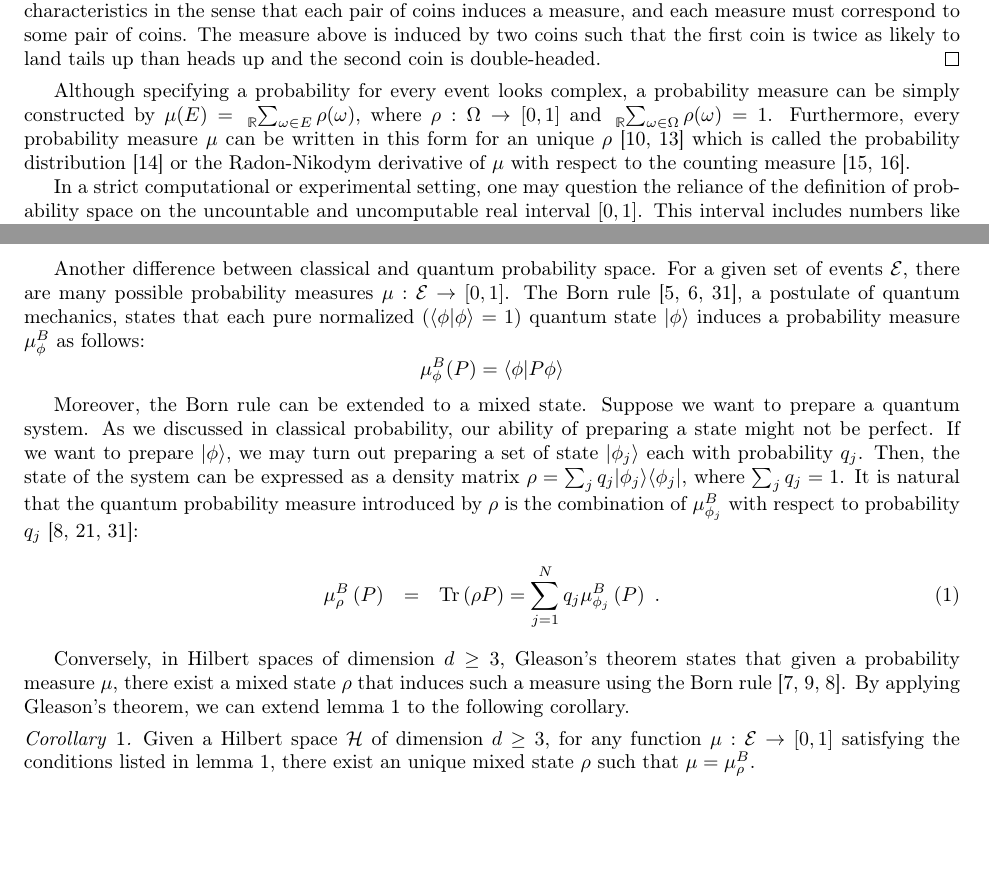
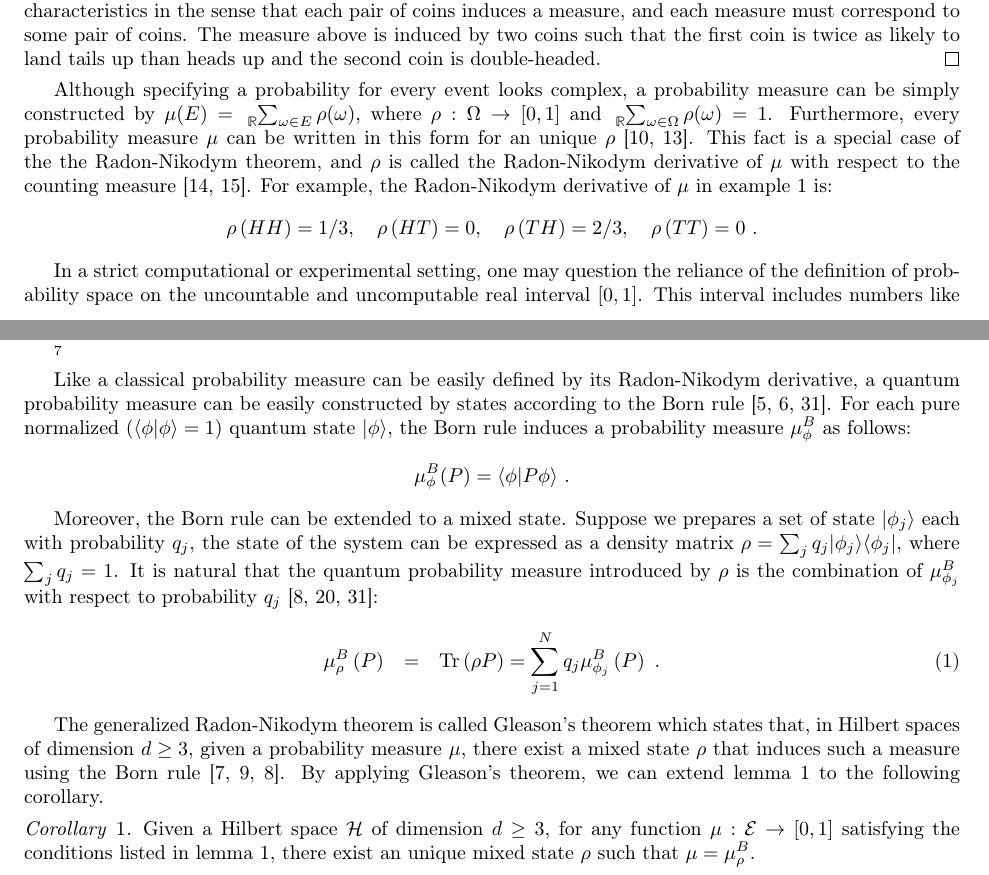
Before and after one commit to yuttai/Contextuality-and-Nonlocality-in-Discrete-Quantum-Theory, a LaTeX document (prob.tex): two parts of pages 2 and 7 of 14, joined at a grey line, cut so that both start at the same text, the shorter picture padded with empty space. Compiled offline with pdfLaTeX.

Commit message:
prob.tex Write Radon-Nikodym theorem in quantum probability space...

```diff
--- a/prob.tex
+++ b/prob.tex
@@ -212,10 +212,15 @@ Although specifying a probability for every event looks complex, a
 probability measure can be simply constructed by $\pmeas(E)=\tensor*[_{\mathbb{R}}]{\sum}{_{\omega\in E}}\rho(\omega)$,
 where $\rho:\Omega\rightarrow[0,1]$ and $\tensor*[_{\mathbb{R}}]{\sum}{_{\omega\in\Omega}}\rho(\omega)=1$.
 Furthermore, every probability measure~$\pmeas$ can be written in
-this form for an unique $\rho$~\cite{Kolmogorov1950,Swart2013}
-which is called the probability distribution~\cite{GrahamKnuthPatashnik1994}
-or the Radon-Nikodym derivative of $\pmeas$ with respect to the counting
-measure~\cite{Nikodym1930,Torchinsky1994}.
+this form for an unique $\rho$~\cite{Kolmogorov1950,Swart2013}.
+This fact is a special case of the the Radon-Nikodym theorem, and
+$\rho$ is called the Radon-Nikodym derivative of $\pmeas$ with respect
+to the counting measure~\cite{Nikodym1930,Folland2013}. For example,
+the Radon-Nikodym derivative of $\pmeas$ in example~\ref{ex1} is:
+\[
+\begin{array}{rcl}
+\rho\left(HH\right)=1/3,\quad\rho\left(HT\right)=0,\quad\rho\left(TH\right)=2/3,\quad\rho\left(TT\right)=0\textrm{ .}\end{array}
+\]
 
 In a strict computational or experimental setting, one may question
 the reliance of the definition of probability space on the uncountable
@@ -1183,31 +1190,29 @@ theorem. However, the definition diverges. So we just leave it so far, and we
 will go back if we really need it in this paper. (Maybe when discussing repeating
 experiments?)}}
 
-Another difference between classical and quantum probability space. For a
-given set of events $\events$, there are many possible probability measures $\mu:\events\rightarrow[0,1]$. The Born rule~\cite{Born1983,Mermin2007,RiederSvozil2007},
-a postulate of quantum mechanics, states that each pure normalized
-($\ip{\phi}{\phi}=1$) quantum state $\ket{\phi}$ induces a probability measure
-$\mu^B_{\phi}$ as follows:
+Like a classical probability measure can be easily defined by its
+Radon-Nikodym derivative, a quantum probability measure can be easily
+constructed by states according to the Born rule~\cite{Born1983,Mermin2007,RiederSvozil2007}.
+For each pure normalized ($\ip{\phi}{\phi}=1$) quantum state $\ket{\phi}$,
+the Born rule induces a probability measure $\mu_{\phi}^{B}$ as follows:
 \[
-\mu^B_{\phi}(P)=\ip{\phi}{P\phi}
+\mu_{\phi}^{B}(P)=\ip{\phi}{P\phi}\textrm{ .}
 \]
 
 Moreover, the Born rule can be extended to a mixed state. Suppose
-we want to prepare a quantum system. As we discussed in classical
-probability, our ability of preparing a state might not be perfect.
-If we want to prepare $\ket{\phi}$, we may turn out preparing a set
-of state~$\ket{\phi_{j}}$ each with probability~$q_{j}$. Then,
+we prepares a set of state~$\ket{\phi_{j}}$ each with probability~$q_{j}$,
 the state of the system can be expressed as a density matrix~$\rho=\sum_{j}q_{j}\proj{\phi_{j}}$,
 where $\sum_{j}q_{j}=1$. It is natural that the quantum probability
-measure introduced by $\rho$ is the combination of $\mu^B_{\phi_{j}}$
+measure introduced by $\rho$ is the combination of $\mu_{\phi_{j}}^{B}$
 with respect to probability $q_{j}$~\cite{peres1995quantum,544199,RiederSvozil2007}:
 \begin{eqnarray}
-\mu^B_{\rho}\left(P\right) & = & \Tr\left(\rho P\right)=\sum_{j=1}^{N}q_{j}\mu^B_{\phi_{j}}\left(P\right)\textrm{ .}\label{BornRule.mixed}
+\mu_{\rho}^{B}\left(P\right) & = & \Tr\left(\rho P\right)=\sum_{j=1}^{N}q_{j}\mu_{\phi_{j}}^{B}\left(P\right)\textrm{ .}\label{BornRule.mixed}
 \end{eqnarray}
 
-Conversely, in Hilbert spaces of dimension $d\geq3$, Gleason's theorem
-states that given a probability measure $\mu$, there exist a mixed
-state~$\rho$ that induces such a measure using the Born rule~\cite{gleason1957,Redhead1987-REDINA,peres1995quantum}.
+The generalized Radon-Nikodym theorem is called Gleason's theorem
+which states that, in Hilbert spaces of dimension $d\geq3$, given
+a probability measure $\mu$, there exist a mixed state~$\rho$ that
+induces such a measure using the Born rule~\cite{gleason1957,Redhead1987-REDINA,peres1995quantum}.
 By applying Gleason's theorem, we can extend lemma~\ref{lem:quantumProbabilityMeasure}
 to the following corollary.
 
```
Also changed, not shown: discreteGBKS.bib (+14 -7 lines), prob.pdf, prob.tex (2 more changed lines), 1 other file.
